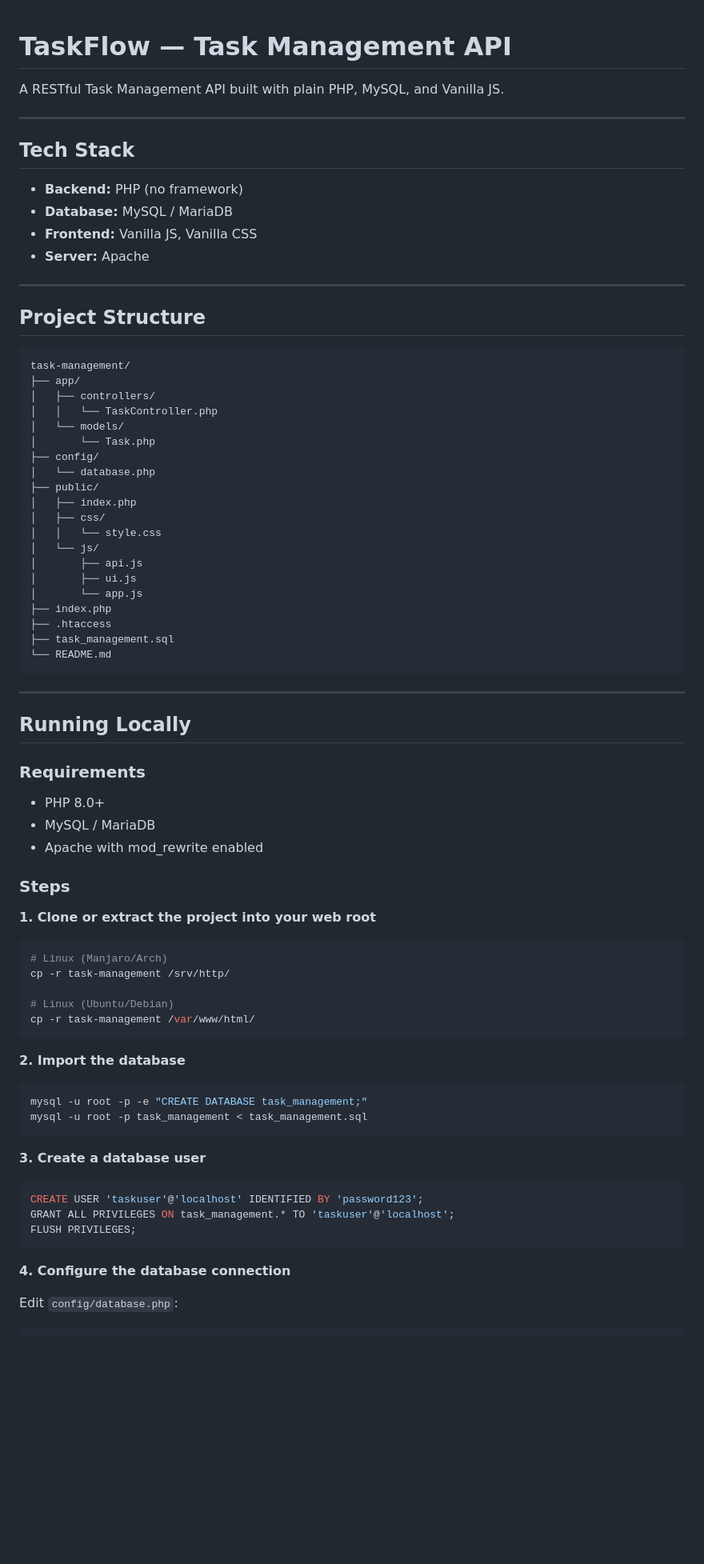
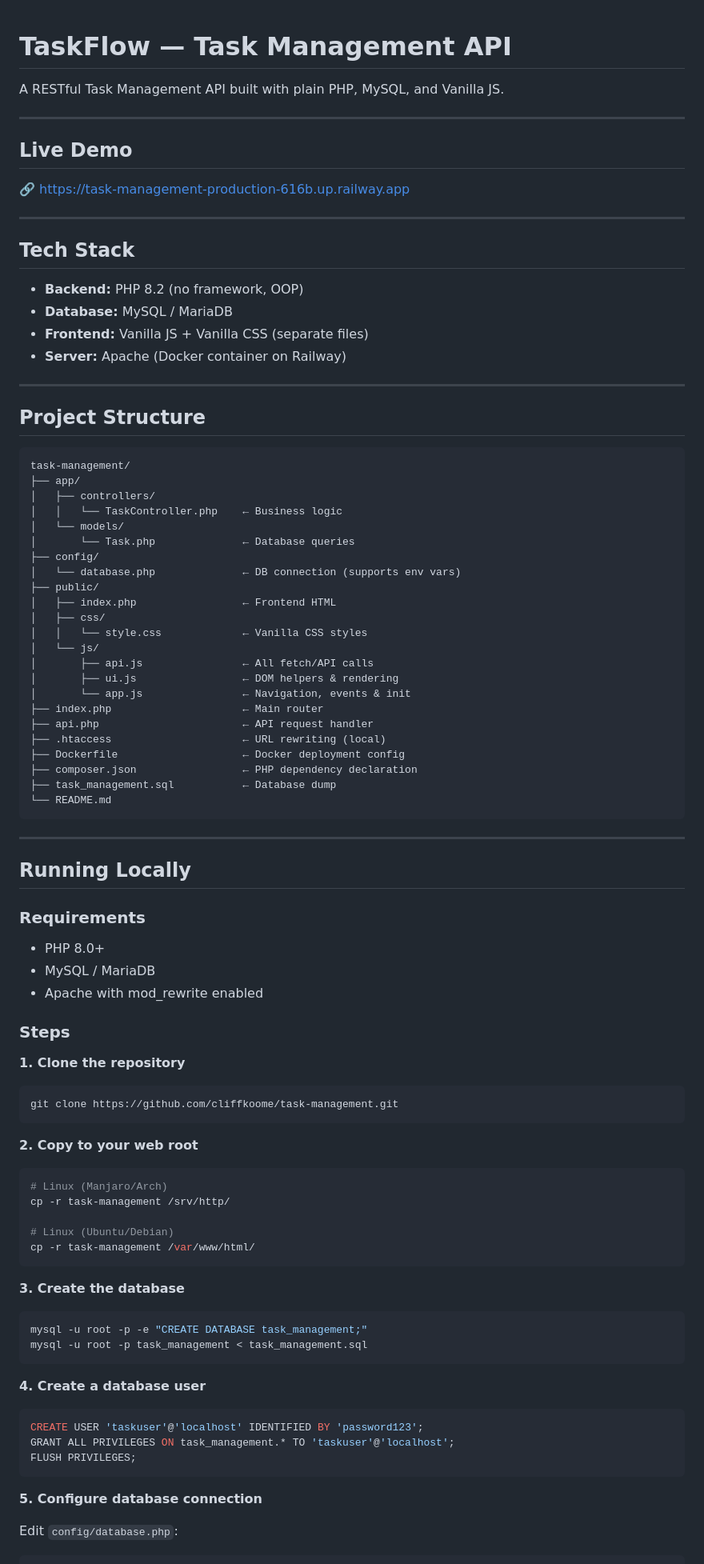
Before and after one commit to cliffkoome/task-management, a Markdown page: README.md, the part around one of its changes. Shown at 80% size. Drawn GitHub-style; blank space fills up the shorter version.

````diff
--- a/README.md
+++ b/README.md
@@ -4,12 +4,17 @@ A RESTful Task Management API built with plain PHP, MySQL, and Vanilla JS.
 
 ---
 
+## Live Demo
+🔗 https://task-management-production-616b.up.railway.app
+
+---
+
 ## Tech Stack
 
-- **Backend:** PHP (no framework)
+- **Backend:** PHP 8.2 (no framework, OOP)
 - **Database:** MySQL / MariaDB
-- **Frontend:** Vanilla JS, Vanilla CSS
-- **Server:** Apache
+- **Frontend:** Vanilla JS + Vanilla CSS (separate files)
+- **Server:** Apache (Docker container on Railway)
 
 ---
 
@@ -18,22 +23,25 @@ A RESTful Task Management API built with plain PHP, MySQL, and Vanilla JS.
 task-management/
 ├── app/
 │   ├── controllers/
-│   │   └── TaskController.php
+│   │   └── TaskController.php    ← Business logic
 │   └── models/
-│       └── Task.php
+│       └── Task.php              ← Database queries
 ├── config/
-│   └── database.php
+│   └── database.php              ← DB connection (supports env vars)
 ├── public/
-│   ├── index.php
+│   ├── index.php                 ← Frontend HTML
 │   ├── css/
-│   │   └── style.css
+│   │   └── style.css             ← Vanilla CSS styles
 │   └── js/
-│       ├── api.js
-│       ├── ui.js
-│       └── app.js
-├── index.php
-├── .htaccess
-├── task_management.sql
+│       ├── api.js                ← All fetch/API calls
+│       ├── ui.js                 ← DOM helpers & rendering
+│       └── app.js                ← Navigation, events & init
+├── index.php                     ← Main router
+├── api.php                       ← API request handler
+├── .htaccess                     ← URL rewriting (local)
+├── Dockerfile                    ← Docker deployment config
+├── composer.json                 ← PHP dependency declaration
+├── task_management.sql           ← Database dump
 └── README.md
 ```
 
@@ -48,7 +56,12 @@ task-management/
 
 ### Steps
 
-**1. Clone or extract the project into your web root**
+**1. Clone the repository**
+```bash
+git clone https://github.com/cliffkoome/task-management.git
+```
+
+**2. Copy to your web root**
 ```bash
 # Linux (Manjaro/Arch)
 cp -r task-management /srv/http/
@@ -57,20 +70,20 @@ cp -r task-management /srv/http/
 cp -r task-management /var/www/html/
 ```
 
-**2. Import the database**
+**3. Create the database**
 ```bash
 mysql -u root -p -e "CREATE DATABASE task_management;"
 mysql -u root -p task_management < task_management.sql
 ```
 
-**3. Create a database user**
+**4. Create a database user**
 ```sql
 CREATE USER 'taskuser'@'localhost' IDENTIFIED BY 'password123';
 GRANT ALL PRIVILEGES ON task_management.* TO 'taskuser'@'localhost';
 FLUSH PRIVILEGES;
 ```
 
-**4. Configure the database connection**
+**5. Configure database connection**
 
 Edit `config/database.php`:
 ```php
````
Also changed, not shown: other parts of README.md (+101 -25 lines).
